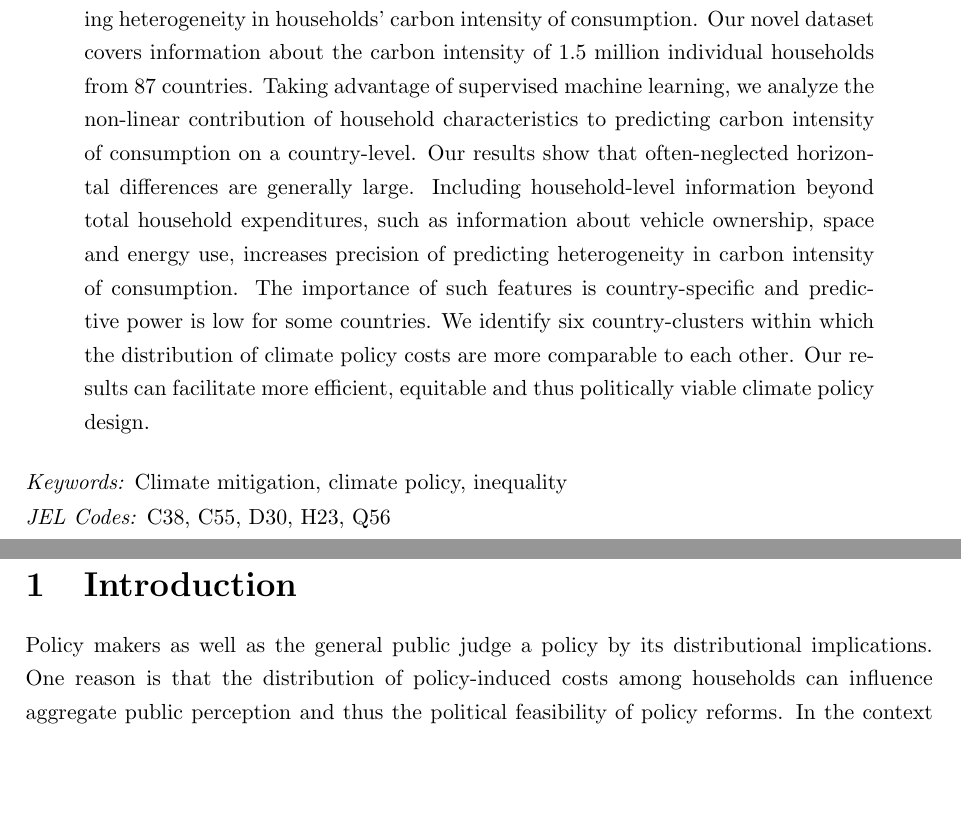
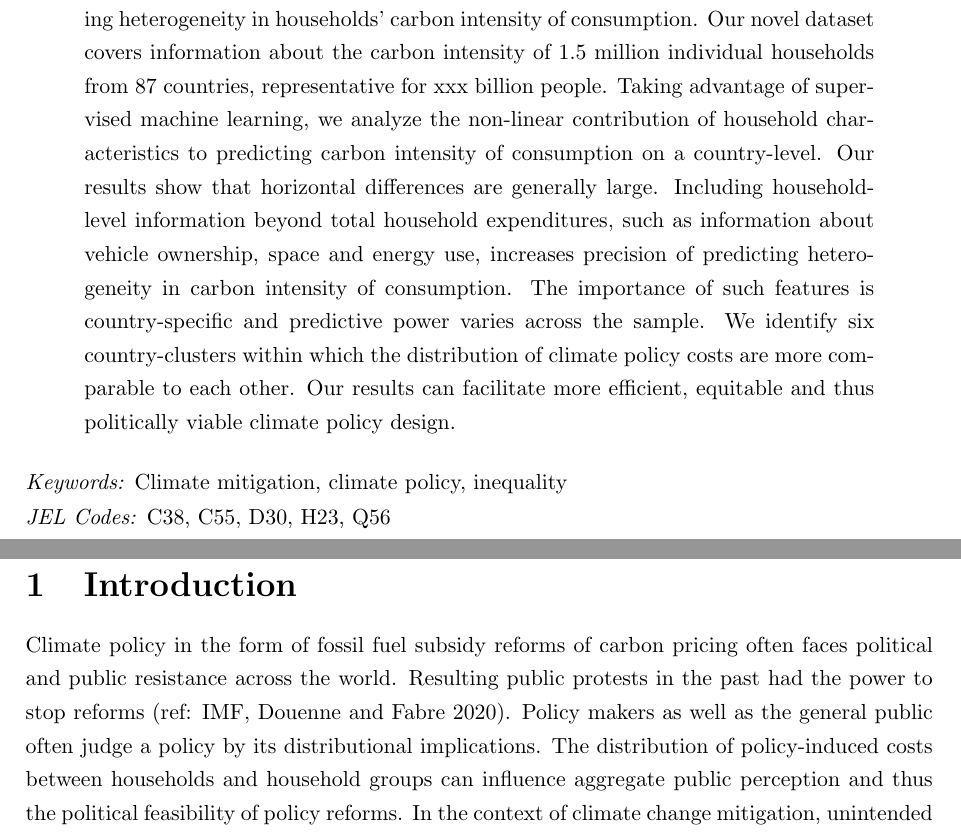
Before and after one commit to lmissbach/Carbon-Intensity-2023, a LaTeX paper (3_Manuscript/main.tex): two parts of pages 1 and 2 of 90, joined at a grey line, cut so that both start at the same text, the shorter picture padded with empty space. Compiled offline with pdfLaTeX.

Commit message:
As of 23.11

```diff
--- a/3_Manuscript/main.tex
+++ b/3_Manuscript/main.tex
@@ -88,9 +88,9 @@
 \begin{abstract}
   % Placement 1-2 sentence.
   % 1-2 sentences on what we do.
-  We analyze the distributional impacts of climate policy on households by examining heterogeneity in households' carbon intensity of consumption. Our novel dataset covers information about the carbon intensity of 1.5 million individual households from 87 countries. Taking advantage of supervised machine learning, we analyze the non-linear contribution of household characteristics to predicting carbon intensity of consumption on a country-level.
+  We analyze the distributional impacts of climate policy on households by examining heterogeneity in households' carbon intensity of consumption. Our novel dataset covers information about the carbon intensity of 1.5 million individual households from 87 countries, representative for xxx billion people. Taking advantage of supervised machine learning, we analyze the non-linear contribution of household characteristics to predicting carbon intensity of consumption on a country-level.
   %Three sentences on results and implications
-   Our results show that often-neglected horizontal differences are generally large. Including household-level information beyond total household expenditures, such as information about vehicle ownership, space and energy use, increases precision of predicting heterogeneity in carbon intensity of consumption. The importance of such features is country-specific and predictive power is low for some countries. We identify six country-clusters within which the distribution of climate policy costs are more comparable to each other. Our results can facilitate more efficient, equitable and thus politically viable climate policy design.
+   Our results show that horizontal differences are generally large. Including household-level information beyond total household expenditures, such as information about vehicle ownership, space and energy use, increases precision of predicting heterogeneity in carbon intensity of consumption. The importance of such features is country-specific and predictive power varies across the sample. We identify six country-clusters within which the distribution of climate policy costs are more comparable to each other. Our results can facilitate more efficient, equitable and thus politically viable climate policy design.
 \end{abstract}
 
 \smallskip
@@ -107,6 +107,6 @@
 \section{Introduction} \label{sec:introduction}
 
 % Setting the scene: Understanding distributional impacts are important because they matter to people.
-Policy makers as well as the general public judge a policy by its distributional implications. One reason is that the distribution of policy-induced costs among households can influence aggregate public perception and thus the political feasibility of policy reforms. In the context of climate change mitigation, unintended and heterogeneous policy impacts on households can constrain the implementation of efficient and effective mitigation policies, such as carbon pricing or abolishing fossil fuel subsidies \autocite{MaestreAndres.2019,Dechezlepretre.2022}.
+Climate policy in the form of fossil fuel subsidy reforms of carbon pricing often faces political and public resistance across the world. Resulting public protests in the past had the power to stop reforms (ref: IMF, Douenne and Fabre 2020). Policy makers as well as the general public often judge a policy by its distributional implications. The distribution of policy-induced costs between households and household groups can influence aggregate public perception and thus the political feasibility of policy reforms. In the context of climate change mitigation, unintended and heterogeneous policy impacts on households can constrain the implementation of efficient and effective mitigation policies \autocite{MaestreAndres.2019,Dechezlepretre.2022}.
 
 % Setting the scene 2: Why it is important to understand the distributional impacts of climate policy --> design of transfers.
```
Also changed, not shown: 3_Manuscript/main.tex (10 more changed lines).
